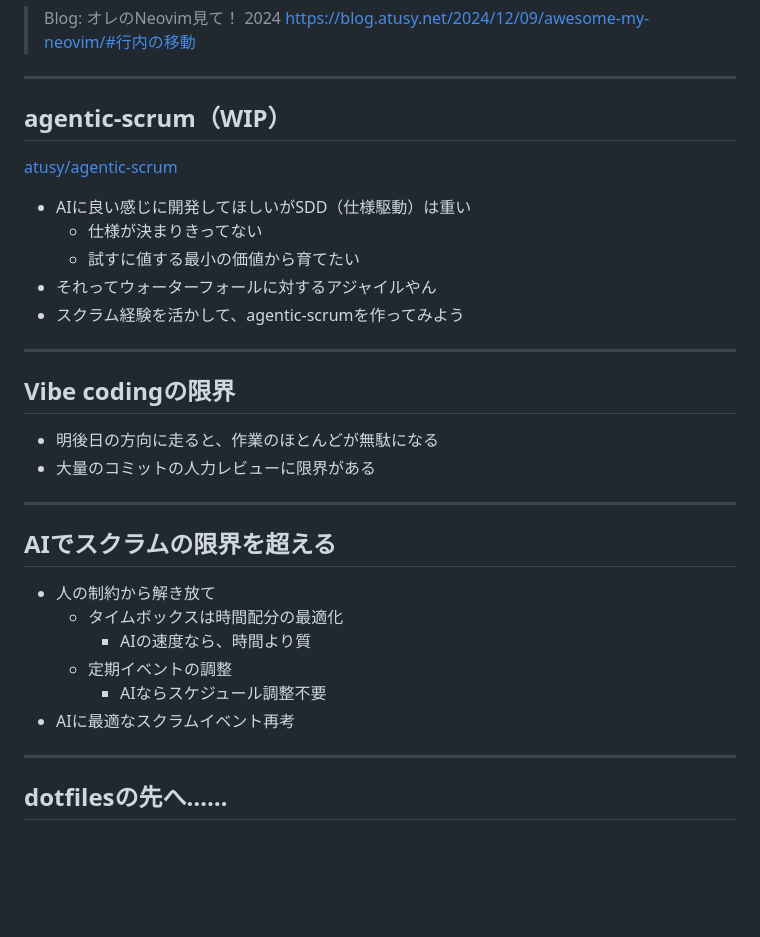
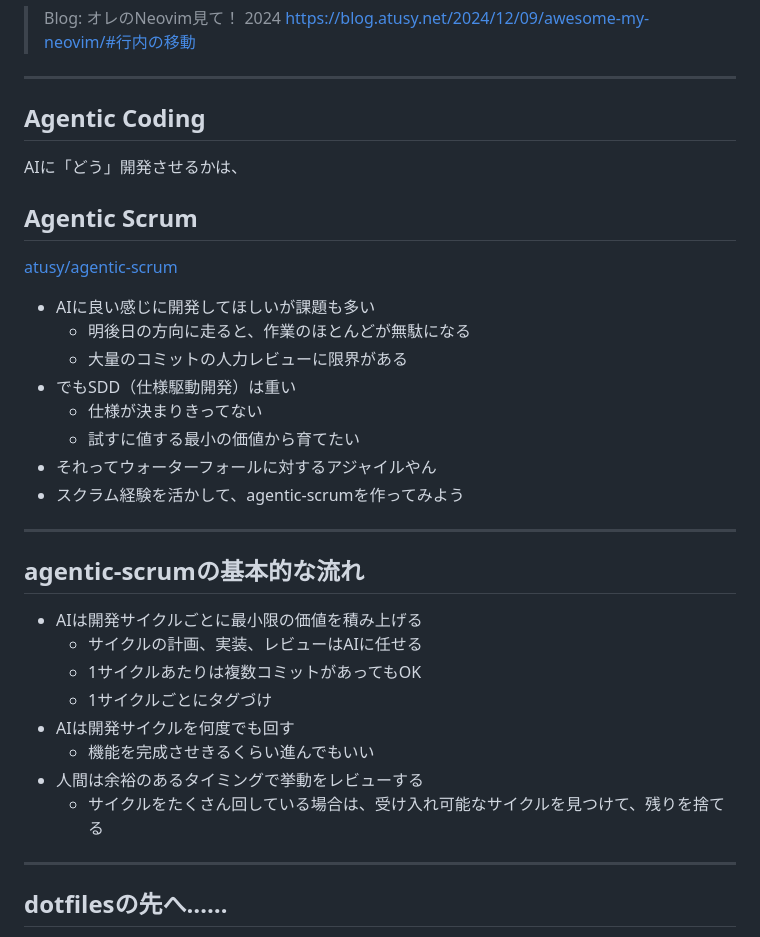
Before and after one commit to atusy/findy-dotfiles-seminar-2026-04-02, a Markdown page: index.md, the part around the change. GitHub-like rendering; blank space fills up the shorter version.

Commit message:
update agentic scrum

```diff
--- a/index.md
+++ b/index.md
@@ -169,11 +169,19 @@ bind -T vim-c-w j select-pane -D
 
 ---
 
-## agentic-scrum（WIP）
+## Agentic Coding
+
+AIに「どう」開発させるかは、
+
+
+## Agentic Scrum
 
 [atusy/agentic-scrum](https://github.com/atusy/agentic-scrum)
 
-- AIに良い感じに開発してほしいがSDD（仕様駆動）は重い
+- AIに良い感じに開発してほしいが課題も多い
+    - 明後日の方向に走ると、作業のほとんどが無駄になる
+    - 大量のコミットの人力レビューに限界がある
+- でもSDD（仕様駆動開発）は重い
     - 仕様が決まりきってない
     - 試すに値する最小の価値から育てたい
 - それってウォーターフォールに対するアジャイルやん
@@ -181,21 +189,16 @@ bind -T vim-c-w j select-pane -D
 
 ---
 
-## Vibe codingの限界
+## agentic-scrumの基本的な流れ
 
-- 明後日の方向に走ると、作業のほとんどが無駄になる
-- 大量のコミットの人力レビューに限界がある
-
----
-
-## AIでスクラムの限界を超える
-
-- 人の制約から解き放て
-    - タイムボックスは時間配分の最適化
-        - AIの速度なら、時間より質
-    - 定期イベントの調整
-        - AIならスケジュール調整不要
-- AIに最適なスクラムイベント再考
+- AIは開発サイクルごとに最小限の価値を積み上げる
+    - サイクルの計画、実装、レビューはAIに任せる
+    - 1サイクルあたりは複数コミットがあってもOK
+    - 1サイクルごとにタグづけ
+- AIは開発サイクルを何度でも回す
+    - 機能を完成させきるくらい進んでもいい
+- 人間は余裕のあるタイミングで挙動をレビューする
+    - サイクルをたくさん回している場合は、受け入れ可能なサイクルを見つけて、残りを捨てる
 
 ---
 
```
